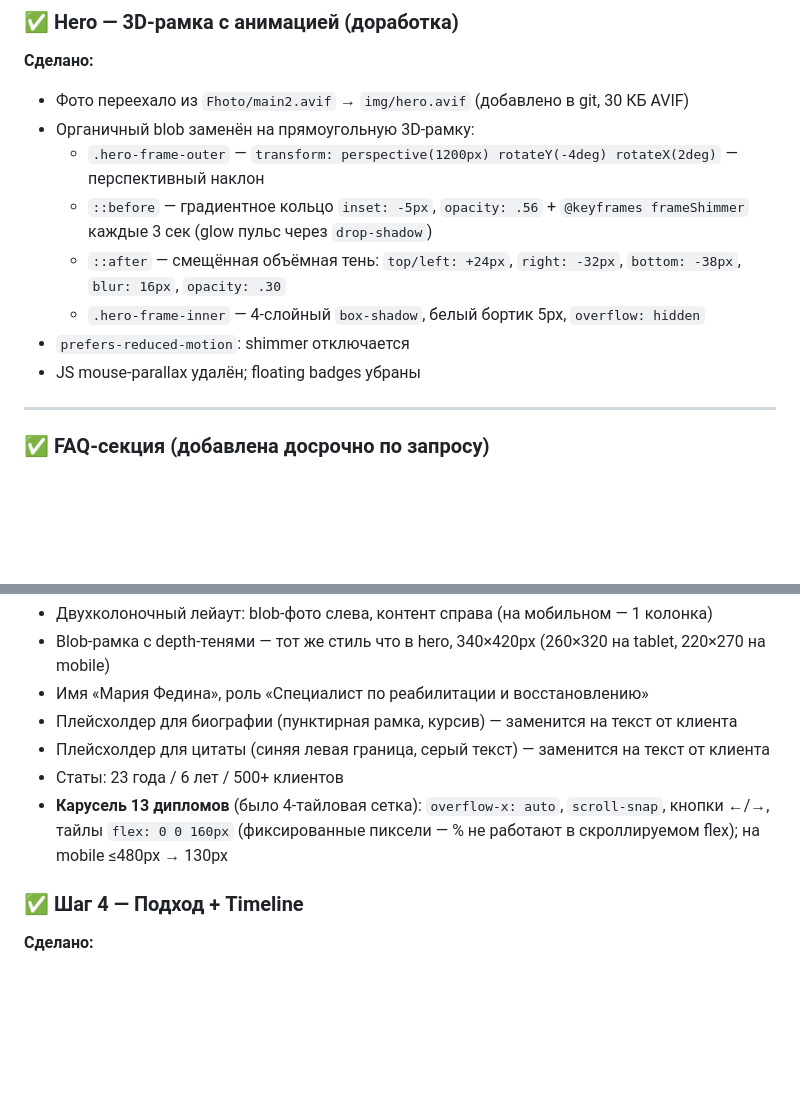
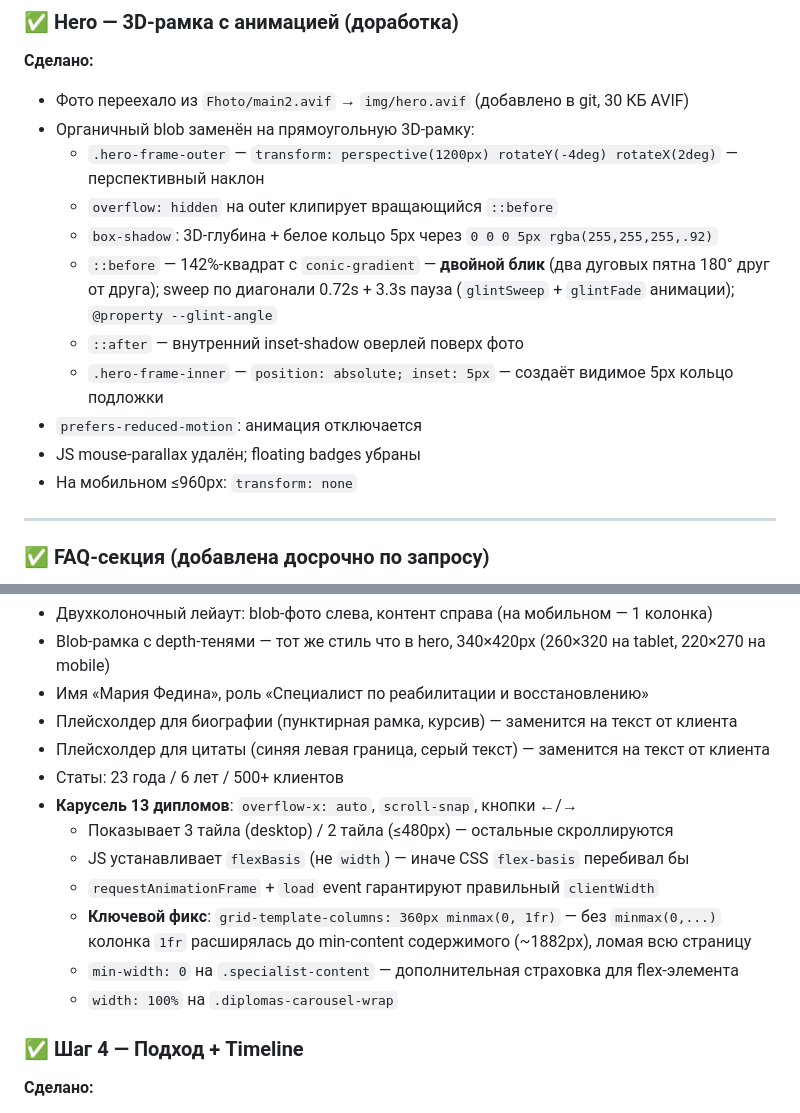
Before and after one commit to AbramovDmt/site-tonus, a Markdown page: plan.md, 2 parts joined by grey strips. Drawn GitHub-style; blank space fills up the shorter version.

Commit message:
docs: update plan.md — hero frame glint + carousel fix documented

```diff
--- a/plan.md
+++ b/plan.md
@@ -67,11 +67,14 @@
 - Фото переехало из `Fhoto/main2.avif` → `img/hero.avif` (добавлено в git, 30 КБ AVIF)
 - Органичный blob заменён на прямоугольную 3D-рамку:
   - `.hero-frame-outer` — `transform: perspective(1200px) rotateY(-4deg) rotateX(2deg)` — перспективный наклон
-  - `::before` — градиентное кольцо `inset: -5px`, `opacity: .56` + `@keyframes frameShimmer` каждые 3 сек (glow пульс через `drop-shadow`)
-  - `::after` — смещённая объёмная тень: `top/left: +24px`, `right: -32px`, `bottom: -38px`, `blur: 16px`, `opacity: .30`
-  - `.hero-frame-inner` — 4-слойный `box-shadow`, белый бортик 5px, `overflow: hidden`
-- `prefers-reduced-motion`: shimmer отключается
+  - `overflow: hidden` на outer клипирует вращающийся `::before`
+  - `box-shadow`: 3D-глубина + белое кольцо 5px через `0 0 0 5px rgba(255,255,255,.92)`
+  - `::before` — 142%-квадрат с `conic-gradient` — **двойной блик** (два дуговых пятна 180° друг от друга); sweep по диагонали 0.72s + 3.3s пауза (`glintSweep` + `glintFade` анимации); `@property --glint-angle`
+  - `::after` — внутренний inset-shadow оверлей поверх фото
+  - `.hero-frame-inner` — `position: absolute; inset: 5px` — создаёт видимое 5px кольцо подложки
+- `prefers-reduced-motion`: анимация отключается
 - JS mouse-parallax удалён; floating badges убраны
+- На мобильном ≤960px: `transform: none`
 
 ---
 
@@ -100,7 +103,13 @@
 - Плейсхолдер для биографии (пунктирная рамка, курсив) — заменится на текст от клиента
 - Плейсхолдер для цитаты (синяя левая граница, серый текст) — заменится на текст от клиента
 - Статы: 23 года / 6 лет / 500+ клиентов
-- **Карусель 13 дипломов** (было 4-тайловая сетка): `overflow-x: auto`, `scroll-snap`, кнопки ←/→, тайлы `flex: 0 0 160px` (фиксированные пиксели — % не работают в скроллируемом flex); на mobile ≤480px → 130px
+- **Карусель 13 дипломов**: `overflow-x: auto`, `scroll-snap`, кнопки ←/→
+  - Показывает 3 тайла (desktop) / 2 тайла (≤480px) — остальные скроллируются
+  - JS устанавливает `flexBasis` (не `width`) — иначе CSS `flex-basis` перебивал бы
+  - `requestAnimationFrame` + `load` event гарантируют правильный `clientWidth`
+  - **Ключевой фикс**: `grid-template-columns: 360px minmax(0, 1fr)` — без `minmax(0,...)` колонка `1fr` расширялась до min-content содержимого (~1882px), ломая всю страницу
+  - `min-width: 0` на `.specialist-content` — дополнительная страховка для flex-элемента
+  - `width: 100%` на `.diplomas-carousel-wrap`
 
 ### ✅ Шаг 4 — Подход + Timeline
 
```
